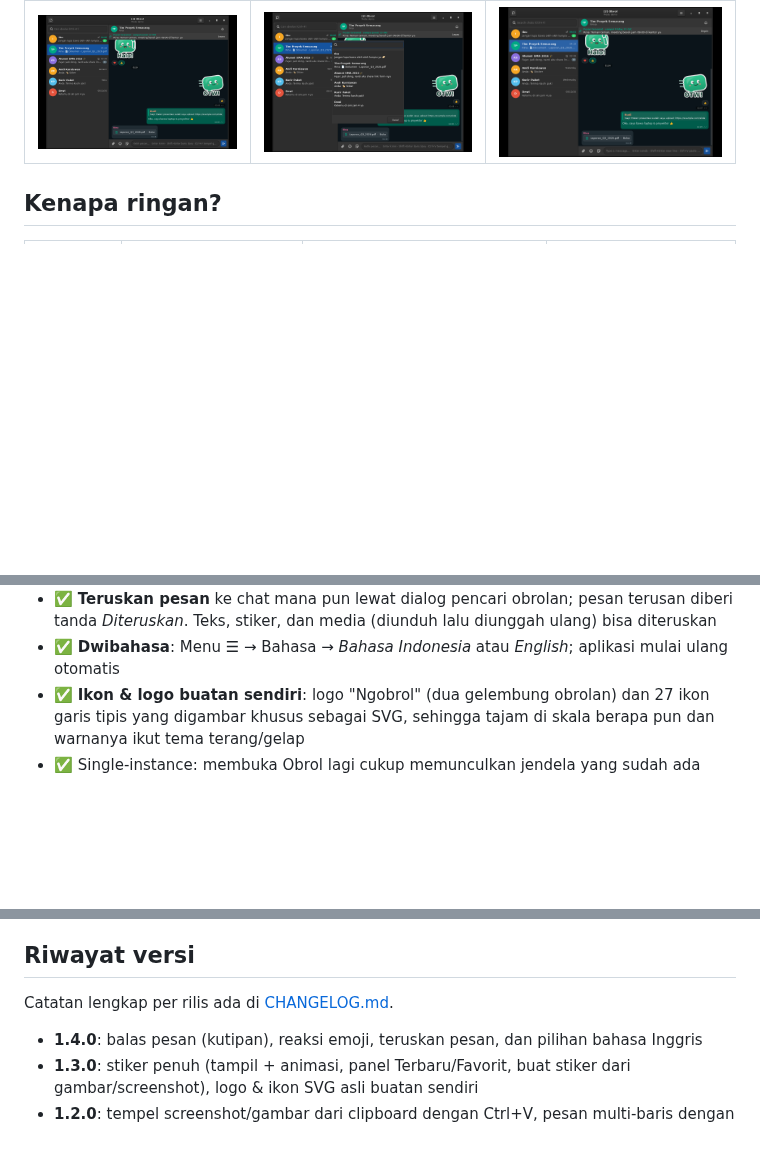
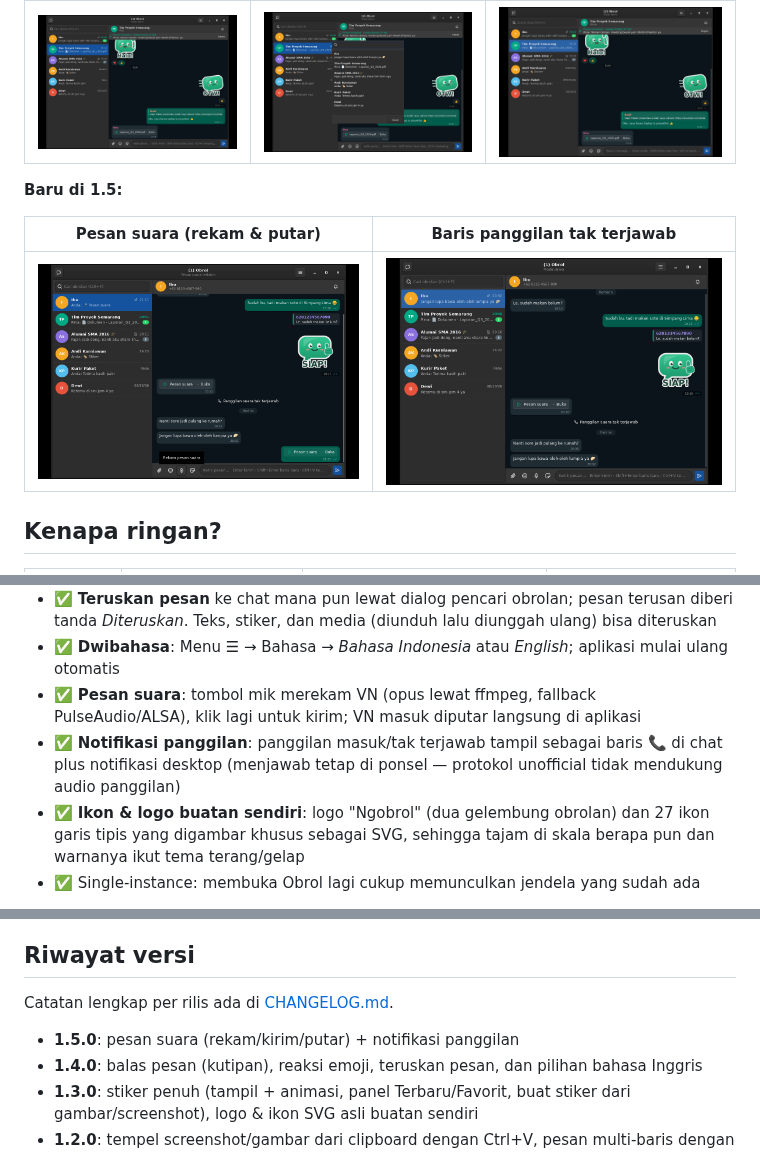
Before and after one commit to Katon17/obrol-wa, a Markdown page: README.id.md, 3 parts joined by grey strips. Drawn GitHub-style; pictures changed too: screenshots/v15-panggilan.png (added), screenshots/v15-pesan-suara.png (added); blank space fills up the shorter version.

Commit message:
v1.5.0: pesan suara (VN) + notifikasi panggilan

```diff
--- a/README.id.md
+++ b/README.id.md
@@ -36,6 +36,12 @@ Dibuat oleh **Katon Bagaskoro**.
 | Balas dengan kutipan + reaksi emoji | Teruskan pesan ke chat mana pun | Antarmuka Bahasa Indonesia / Inggris |
 |---|---|---|
 | ![Balas](screenshots/v14-reply.png) | ![Teruskan](screenshots/v14-forward.png) | ![English](screenshots/v14-english.png) |
+
+**Baru di 1.5:**
+
+| Pesan suara (rekam & putar) | Baris panggilan tak terjawab |
+|---|---|
+| ![VN](screenshots/v15-pesan-suara.png) | ![Panggilan](screenshots/v15-panggilan.png) |
 
 ## Kenapa ringan?
 
@@ -92,6 +98,10 @@ Dibuat oleh **Katon Bagaskoro**.
 - ✅ **Teruskan pesan** ke chat mana pun lewat dialog pencari obrolan; pesan terusan diberi tanda
   *Diteruskan*. Teks, stiker, dan media (diunduh lalu diunggah ulang) bisa diteruskan
 - ✅ **Dwibahasa**: Menu ☰ → Bahasa → *Bahasa Indonesia* atau *English*; aplikasi mulai ulang otomatis
+- ✅ **Pesan suara**: tombol mik merekam VN (opus lewat ffmpeg, fallback PulseAudio/ALSA), klik lagi
+  untuk kirim; VN masuk diputar langsung di aplikasi
+- ✅ **Notifikasi panggilan**: panggilan masuk/tak terjawab tampil sebagai baris 📞 di chat plus
+  notifikasi desktop (menjawab tetap di ponsel — protokol unofficial tidak mendukung audio panggilan)
 - ✅ **Ikon & logo buatan sendiri**: logo "Ngobrol" (dua gelembung obrolan) dan 27 ikon garis tipis yang
   digambar khusus sebagai SVG, sehingga tajam di skala berapa pun dan warnanya ikut tema terang/gelap
 - ✅ Single-instance: membuka Obrol lagi cukup memunculkan jendela yang sudah ada
@@ -164,6 +174,7 @@ Opsi baris perintah:
 
 Catatan lengkap per rilis ada di [CHANGELOG.md](CHANGELOG.md).
 
+- **1.5.0**: pesan suara (rekam/kirim/putar) + notifikasi panggilan
 - **1.4.0**: balas pesan (kutipan), reaksi emoji, teruskan pesan, dan pilihan bahasa Inggris
 - **1.3.0**: stiker penuh (tampil + animasi, panel Terbaru/Favorit, buat stiker dari gambar/screenshot),
   logo & ikon SVG asli buatan sendiri
```
Also changed, not shown: CHANGELOG.md (+14 -0 lines), README.md (+10 -0 lines), 9 other files.
